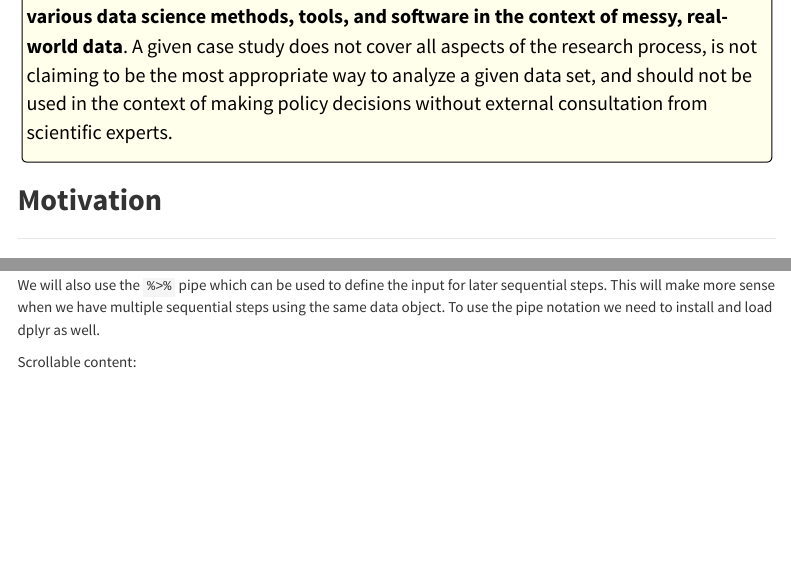
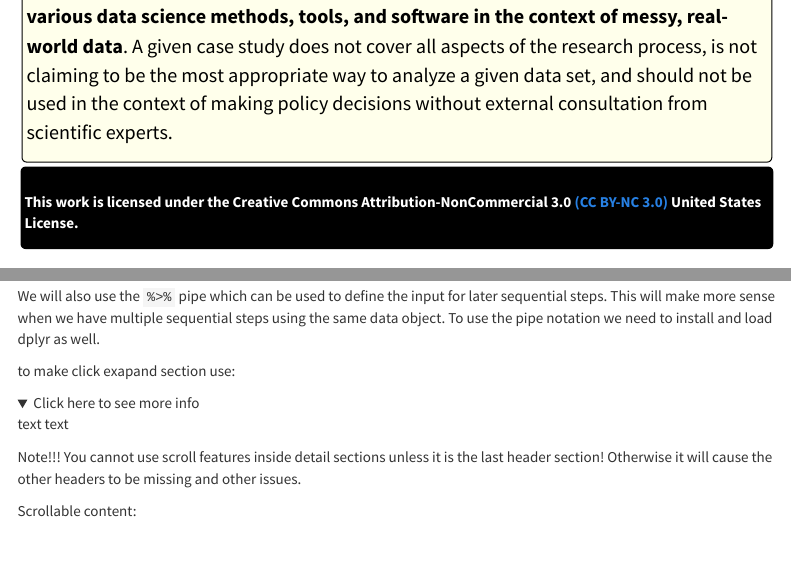
Before and after one commit to opencasestudies/ocs-bp-template, an R Markdown document (index.Rmd): the page in a window 1100 px wide, from 550 px down, and a second part further down, joined at a grey line. Rendered offline with R 4.5, knitr and Pandoc, with nearby package versions; folded parts are opened; some code elsewhere in the file could not run offline; menus at the side of the page are left out.

Commit message:
adding license and click expand sections

```diff
--- a/index.Rmd
+++ b/index.Rmd
@@ -47,6 +47,12 @@ knitr::include_graphics(here::here("img", "mainplot.png"))
 ## {.disclaimer_block}
 
 **Disclaimer**: The purpose of the [Open Case Studies](https://opencasestudies.github.io){target="_blank"} project is **to demonstrate the use of various data science methods, tools, and software in the context of messy, real-world data**. A given case study does not cover all aspects of the research process, is not claiming to be the most appropriate way to analyze a given data set, and should not be used in the context of making policy decisions without external consultation from scientific experts.
+
+
+## {.license_block}
+
+This work is licensed under the Creative Commons Attribution-NonCommercial 3.0 [(CC BY-NC 3.0)](https://creativecommons.org/licenses/by-nc/3.0/us/){target="_blank"}  United States License.
+
 
 ## **Motivation**
 ***
@@ -168,6 +174,18 @@ pm <-readr::read_csv(here("docs", "pm25_data.csv"))
 
 We will also use the `%>%` pipe which can be used to define the input for later sequential steps. This will make more sense when we have multiple sequential steps using the same data object. To use the pipe notation we need to install and load dplyr as well.
 
+
+to make click exapand section use:
+
+<details><summary> Click here to see more info </summary>
+
+text text
+
+</details>
+
+Note!!! You cannot use scroll features inside detail sections unless it is the last header section! Otherwise it will cause the other headers to be missing and other issues.
+
+
 Scrollable content:
 
 #### {.scrollable }
--- a/style.css
+++ b/style.css
@@ -1,2 +1,6 @@
 li.toctree-l2:first-child {
     display: none;
+}
+
+
+.license_block {
```
Also changed, not shown: style.css (7 more changed lines).
